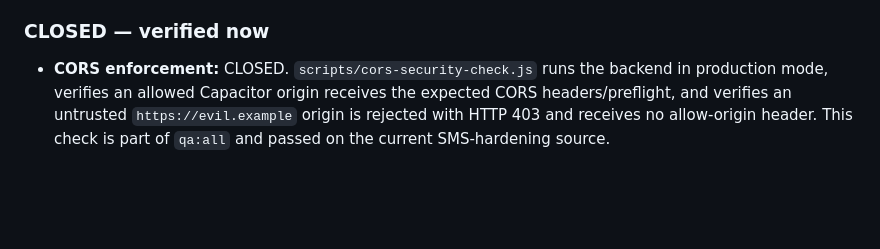
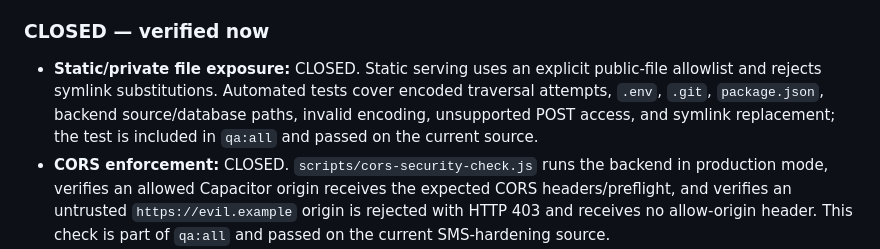
Before and after one commit to balsoofi57-alt/ZOVRO, a Markdown page: GATE_CLOSURE_STATUS.md, the part around the change. GitHub-like rendering; blank space fills up the shorter version.

Commit message:
Close static and private file exposure gate

```diff
--- a/GATE_CLOSURE_STATUS.md
+++ b/GATE_CLOSURE_STATUS.md
@@ -7,6 +7,7 @@ Checkpoint: 2026-09-27
 All release gates that can be closed from the currently connected repository/Render environment are closed. The live Render runtime is `0520ef284712fb25266947815764b5d137fb1a6a`. The latest release-workflow hardening source `97a6b0666612259a322f7b87fda5a91b361195f1` passed Full QA, Android build, Android release verification, and iOS release verification. Changes after the live runtime are workflow and documentation hardening only.
 
 ### CLOSED — verified now
+- **Static/private file exposure:** CLOSED. Static serving uses an explicit public-file allowlist and rejects symlink substitutions. Automated tests cover encoded traversal attempts, `.env`, `.git`, `package.json`, backend source/database paths, invalid encoding, unsupported POST access, and symlink replacement; the test is included in `qa:all` and passed on the current source.
 - **CORS enforcement:** CLOSED. `scripts/cors-security-check.js` runs the backend in production mode, verifies an allowed Capacitor origin receives the expected CORS headers/preflight, and verifies an untrusted `https://evil.example` origin is rejected with HTTP 403 and receives no allow-origin header. This check is part of `qa:all` and passed on the current SMS-hardening source.
 - **Public bundle secret exposure:** CLOSED. `scripts/public-secret-scan.js` scans all public/static sources and the prepared mobile `www` bundle for server-only identifiers and secret-looking Stripe/webhook credentials, including Stripe secret/webhook, OneSignal REST, Twilio auth, ZOVRO server/ops/encryption, and database credentials. It is part of `qa:all` and passed on the current source.
 - **Anonymous sensitive-route access:** CLOSED. Live read-only smoke tests on 2026-09-27 confirmed unauthenticated access returns HTTP 401 for admin requests/users/audit, ops status, account/account-delete, password-recovery routes, service requests, and messages. The public `admin.html` page exposes only a login shell and no administrative data before authentication.
```
